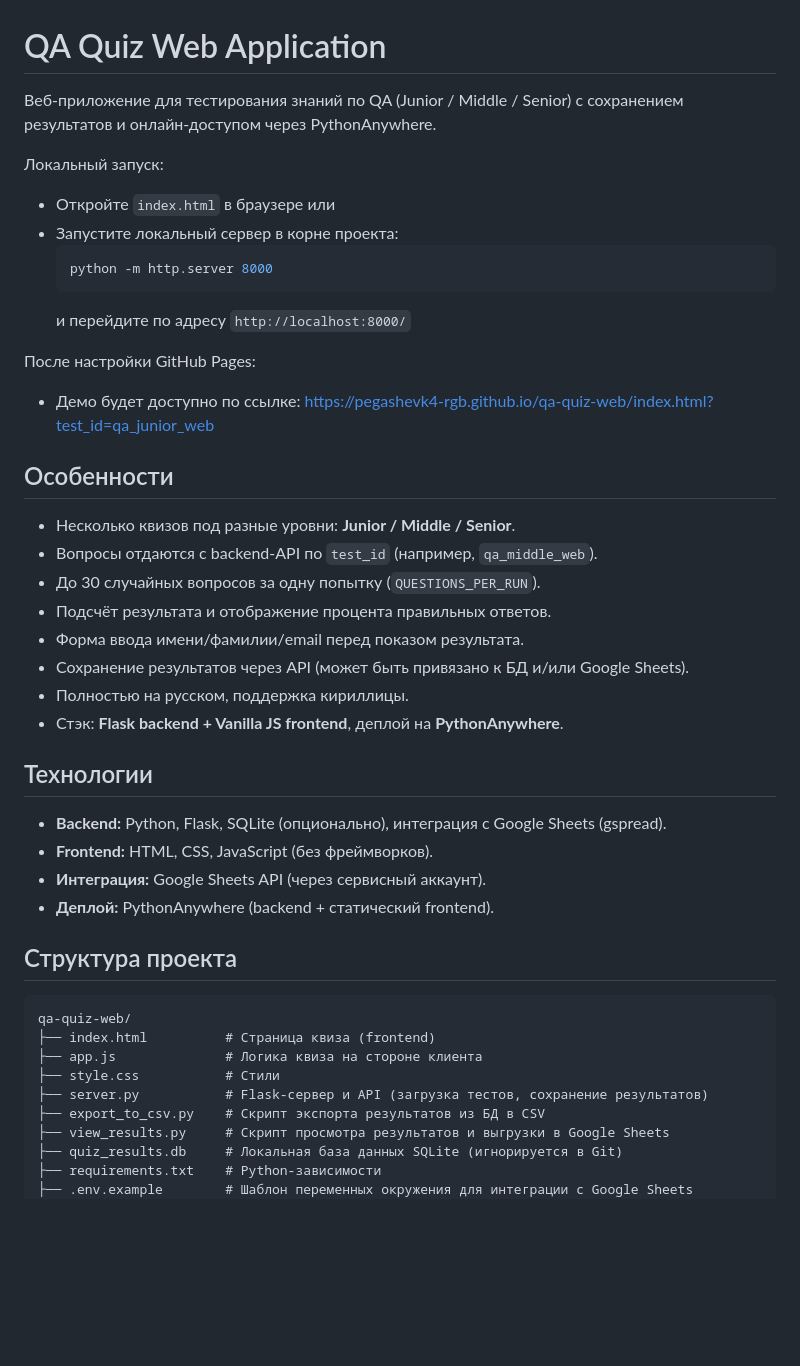
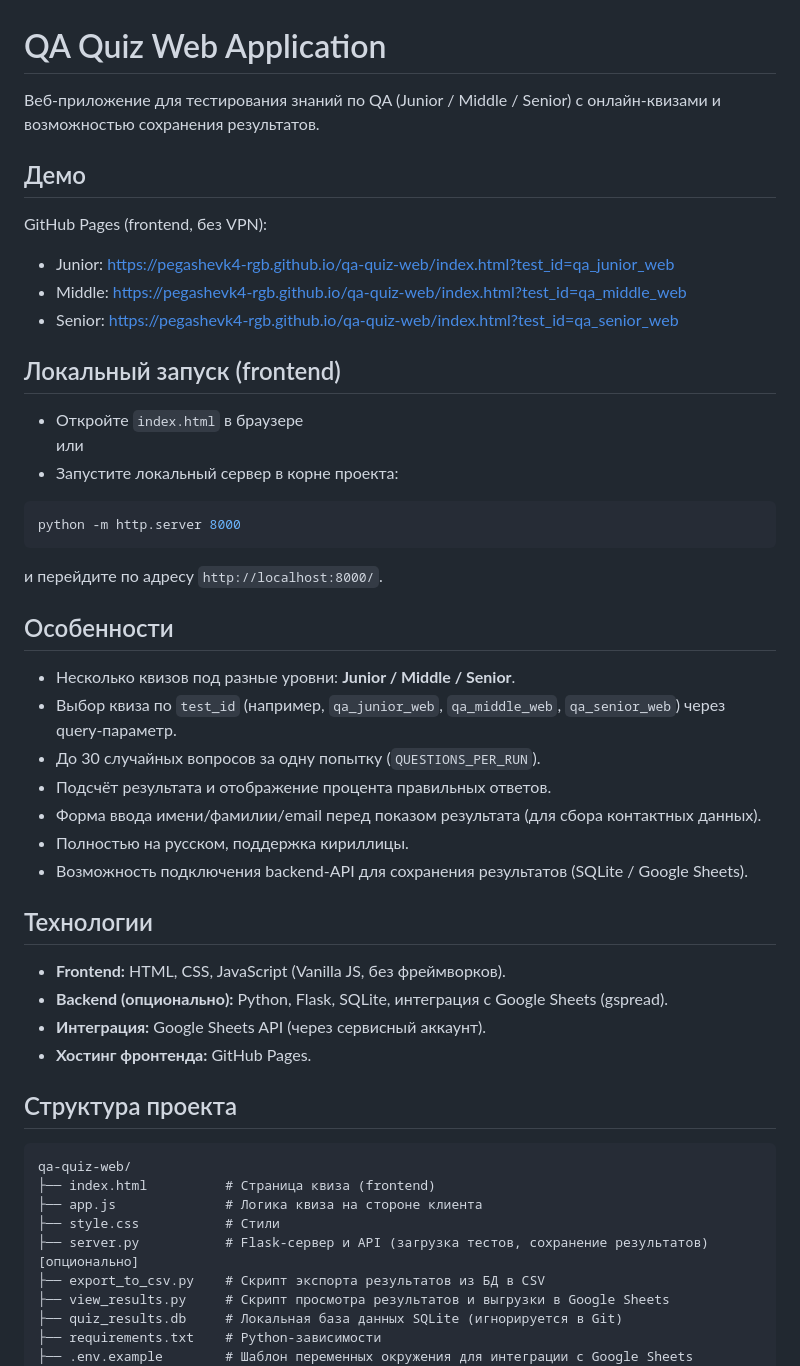
Before and after one commit to pegashevk4-rgb/qa-quiz-web, a Markdown page: README.md, the part around the change. Rendered like a GitHub page; blank space fills up the shorter version.

Commit message:
Revise README for clarity and demo information
Updated README to clarify local setup and demo links.

````diff
--- a/README.md
+++ b/README.md
@@ -1,37 +1,43 @@
 # QA Quiz Web Application
 
-Веб‑приложение для тестирования знаний по QA (Junior / Middle / Senior) с сохранением результатов и онлайн‑доступом через PythonAnywhere.
+Веб‑приложение для тестирования знаний по QA (Junior / Middle / Senior) с онлайн‑квизами и возможностью сохранения результатов.
 
-Локальный запуск:
+## Демо
+
+GitHub Pages (frontend, без VPN):
+
+- Junior: https://pegashevk4-rgb.github.io/qa-quiz-web/index.html?test_id=qa_junior_web
+- Middle: https://pegashevk4-rgb.github.io/qa-quiz-web/index.html?test_id=qa_middle_web
+- Senior: https://pegashevk4-rgb.github.io/qa-quiz-web/index.html?test_id=qa_senior_web
+
+## Локальный запуск (frontend)
+
 - Откройте `index.html` в браузере
   или
 - Запустите локальный сервер в корне проекта:
-  ```bash
-  python -m http.server 8000
-  ```
-  и перейдите по адресу `http://localhost:8000/`
 
-После настройки GitHub Pages:
-- Демо будет доступно по ссылке:
-  https://pegashevk4-rgb.github.io/qa-quiz-web/index.html?test_id=qa_junior_web
+```bash
+python -m http.server 8000
+```
+
+и перейдите по адресу `http://localhost:8000/`.
 
 ## Особенности
 
 - Несколько квизов под разные уровни: **Junior / Middle / Senior**.
-- Вопросы отдаются с backend‑API по `test_id` (например, `qa_middle_web`).
+- Выбор квиза по `test_id` (например, `qa_junior_web`, `qa_middle_web`, `qa_senior_web`) через query‑параметр.
 - До 30 случайных вопросов за одну попытку (`QUESTIONS_PER_RUN`).
 - Подсчёт результата и отображение процента правильных ответов.
-- Форма ввода имени/фамилии/email перед показом результата.
-- Сохранение результатов через API (может быть привязано к БД и/или Google Sheets).
+- Форма ввода имени/фамилии/email перед показом результата (для сбора контактных данных).
 - Полностью на русском, поддержка кириллицы.
-- Стэк: **Flask backend + Vanilla JS frontend**, деплой на **PythonAnywhere**.
+- Возможность подключения backend‑API для сохранения результатов (SQLite / Google Sheets).
 
 ## Технологии
 
-- **Backend:** Python, Flask, SQLite (опционально), интеграция с Google Sheets (gspread).
-- **Frontend:** HTML, CSS, JavaScript (без фреймворков).
+- **Frontend:** HTML, CSS, JavaScript (Vanilla JS, без фреймворков).
+- **Backend (опционально):** Python, Flask, SQLite, интеграция с Google Sheets (gspread).
 - **Интеграция:** Google Sheets API (через сервисный аккаунт).
-- **Деплой:** PythonAnywhere (backend + статический frontend).
+- **Хостинг фронтенда:** GitHub Pages.
 
 ## Структура проекта
 
@@ -40,7 +46,7 @@ qa-quiz-web/
 ├── index.html          # Страница квиза (frontend)
 ├── app.js              # Логика квиза на стороне клиента
 ├── style.css           # Стили
-├── server.py           # Flask-сервер и API (загрузка тестов, сохранение результатов)
+├── server.py           # Flask-сервер и API (загрузка тестов, сохранение результатов) [опционально]
 ├── export_to_csv.py    # Скрипт экспорта результатов из БД в CSV
 ├── view_results.py     # Скрипт просмотра результатов и выгрузки в Google Sheets
 ├── quiz_results.db     # Локальная база данных SQLite (игнорируется в Git)
````
